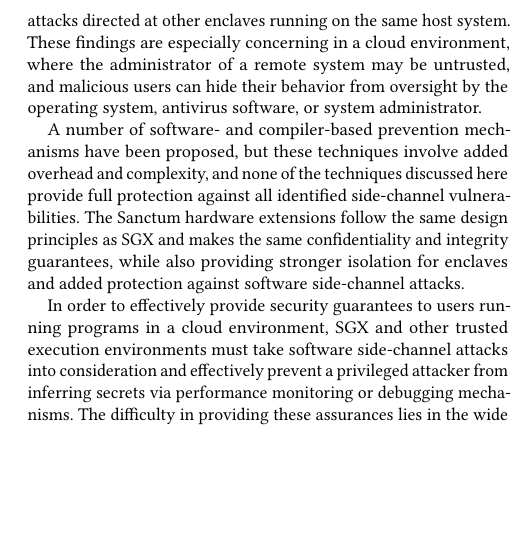
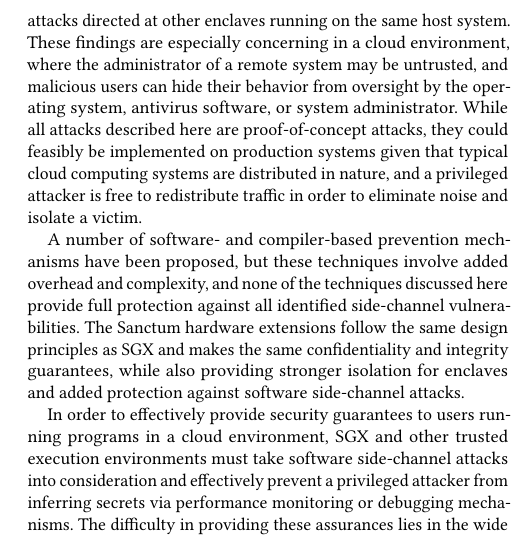
Before and after one commit to chowes/sgx-side-channel, a LaTeX paper (sgx-side-channel.tex, which reads sgx-body.tex): part of one column of page 6 of 6, cut so that both start at the same text, the shorter picture padded with empty space. Compiled offline with pdfLaTeX.

Commit message:
Extended conclusions section

```diff
--- a/sgx-body.tex
+++ b/sgx-body.tex
@@ -112,7 +112,7 @@ Despite its guarantees of isolation and protection against privileged attackers,
 
 \section{Conclusions}
 
-Intel SGX enclaves are vulnerable to a number of software side-channels that can be implemented cheaply and easily by an attacker with remote or local access to the host machine. Privileged attackers can take advantage of control over scheduling, memory management, and access to powerful performance monitoring tools to carry out powerful side-channel attacks. In addition, unprivileged attackers can use the protections afforded by SGX enclaves to disguise attacks directed at other enclaves running on the same host system. These findings are especially concerning in a cloud environment, where the administrator of a remote system may be untrusted, and malicious users can hide their behavior from oversight by the operating system, antivirus software, or system administrator.
+Intel SGX enclaves are vulnerable to a number of software side-channels that can be implemented cheaply and easily by an attacker with remote or local access to the host machine. Privileged attackers can take advantage of control over scheduling, memory management, and access to powerful performance monitoring tools to carry out powerful side-channel attacks. In addition, unprivileged attackers can use the protections afforded by SGX enclaves to disguise attacks directed at other enclaves running on the same host system. These findings are especially concerning in a cloud environment, where the administrator of a remote system may be untrusted, and malicious users can hide their behavior from oversight by the operating system, antivirus software, or system administrator. While all attacks described here are proof-of-concept attacks, they could feasibly be implemented on production systems given that typical cloud computing systems are distributed in nature, and a privileged attacker is free to redistribute traffic in order to eliminate noise and isolate a victim.
 
 A number of software- and compiler-based prevention mechanisms have been proposed, but these techniques involve added overhead and complexity, and none of the techniques discussed here provide full protection against all identified side-channel vulnerabilities. The Sanctum hardware extensions follow the same design principles as SGX and makes the same confidentiality and integrity guarantees, while also providing stronger isolation for enclaves and added protection against software side-channel attacks.
 
```
Also changed, not shown: sgx-side-channel.pdf.
